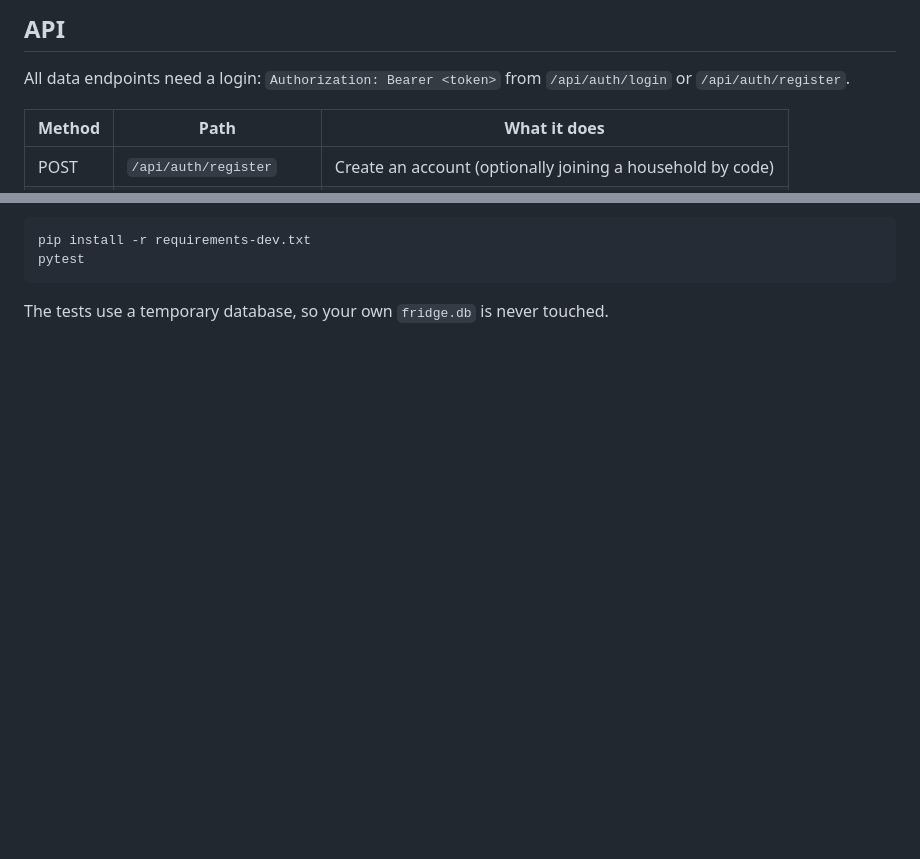
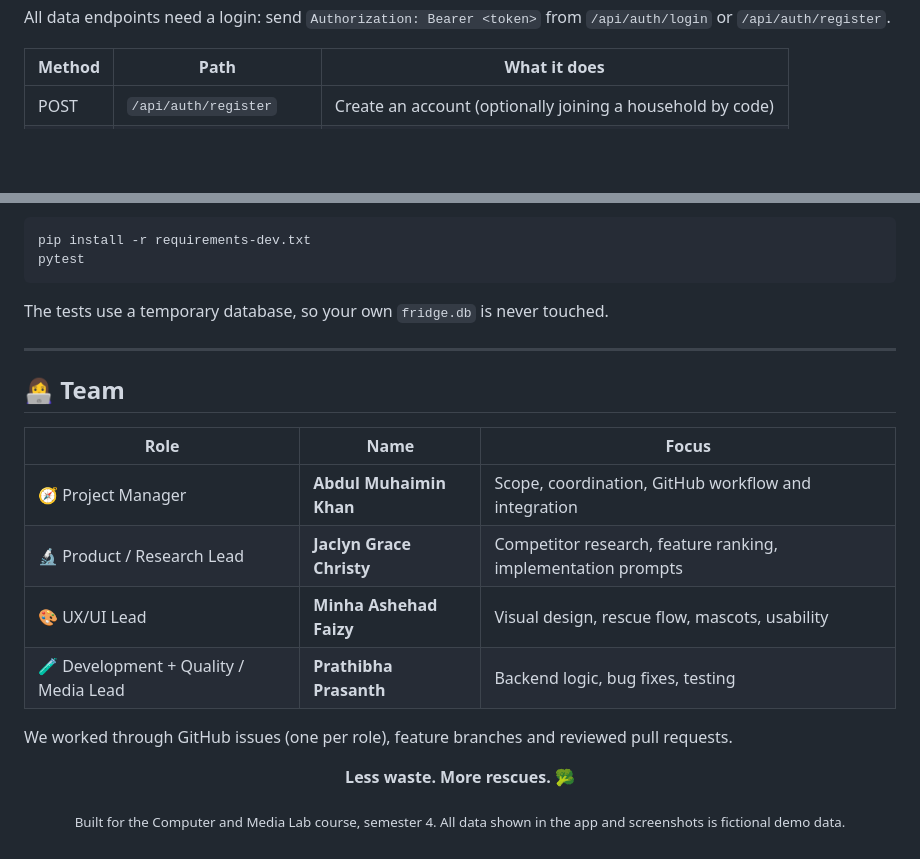
Before and after one commit to AbdulMuhaiminKhan/fridge-graveyard, a Markdown page: README.md, 2 parts joined by grey strips. Rendered like a GitHub page; folded sections open; blank space fills up the shorter version.

````diff
--- a/README.md
+++ b/README.md
@@ -81,7 +96,5 @@ same window share the same login if "Keep me logged in" is ticked.
 
-## API
-
-All data endpoints need a login: `Authorization: Bearer <token>` from `/api/auth/login` or `/api/auth/register`.
+All data endpoints need a login: send `Authorization: Bearer <token>` from `/api/auth/login` or `/api/auth/register`.
 
 | Method | Path                       | What it does                                                 |
 |--------|----------------------------|--------------------------------------------------------------|
@@ -109,3 +124,24 @@ pytest
 ```
 
 The tests use a temporary database, so your own `fridge.db` is never touched.
+
+---
+
+## 👩‍💻 Team
+
+| Role | Name | Focus |
+|---|---|---|
+| 🧭 Project Manager | **Abdul Muhaimin Khan** | Scope, coordination, GitHub workflow and integration |
+| 🔬 Product / Research Lead | **Jaclyn Grace Christy** | Competitor research, feature ranking, implementation prompts |
+| 🎨 UX/UI Lead | **Minha Ashehad Faizy** | Visual design, rescue flow, mascots, usability |
+| 🧪 Development + Quality / Media Lead | **Prathibha Prasanth** | Backend logic, bug fixes, testing |
+
+We worked through GitHub issues (one per role), feature branches and reviewed pull requests.
+
+<div align="center">
+
+**Less waste. More rescues.** 🥦
+
+<sub>Built for the Computer and Media Lab course, semester 4. All data shown in the app and screenshots is fictional demo data.</sub>
+
+</div>
````
Also changed, not shown: other parts of README.md (+76 -59 lines), docs/screenshots/fridge.jpg (added), docs/screenshots/household.jpg (added), docs/screenshots/login.jpg (added), docs/screenshots/receipt-scanner.jpg (added), docs/screenshots/recipes.jpg (added).
